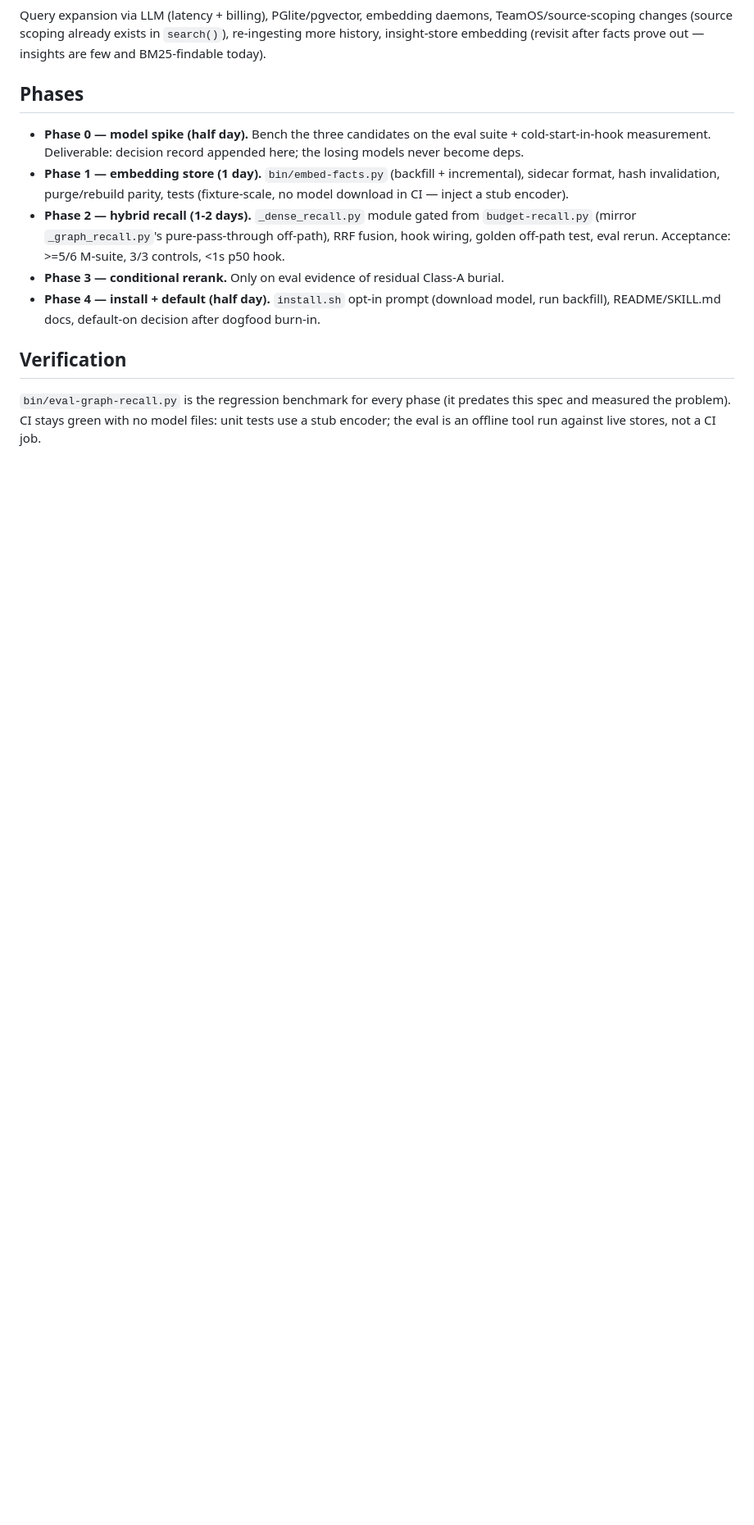
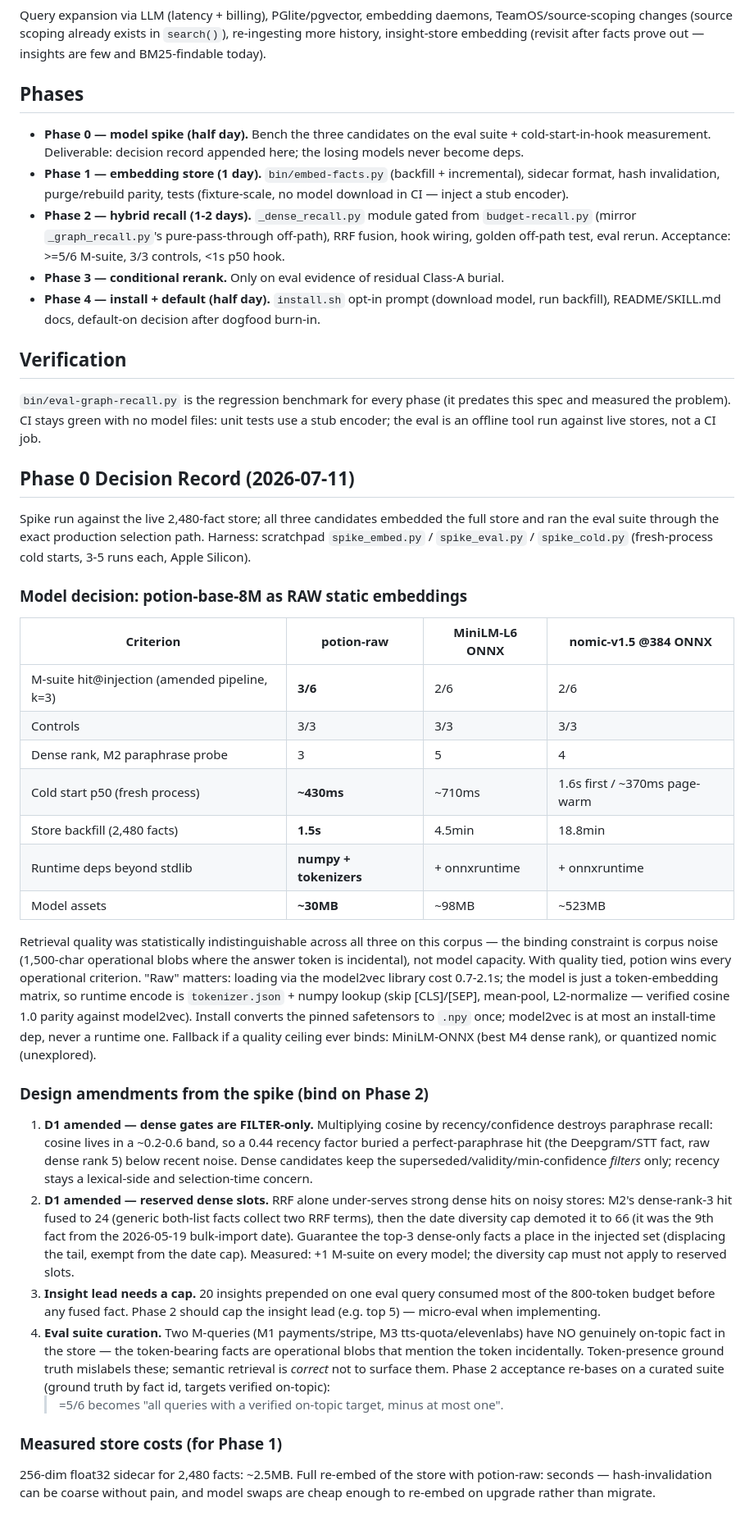
Before and after one commit to nocktechnologies/nock-brain, a Markdown page: docs/specs/2026-07-10-semantic-recall-hybrid-design.md, the part around the change. Shown at 82% size. GitHub-like rendering; blank space fills up the shorter version.

Commit message:
docs(brain): Phase 0 decision record — potion-base-8M raw static embeddings (#39)
Spike measured all three candidates on the live 2,480-fact store. Quality
tied (corpus noise binds, not model capacity); potion-raw wins cold start
(~430ms vs 710ms/1.6s), backfill (1.5s vs 4.5/18.8min), deps (numpy +
tokenizers only) and weight (~30MB). Encode recipe verified to cosine-1.0
parity with model2vec, which becomes install-time-only.

Binds four amendments on Phase 2: filter-only dense gates (recency
multiplication buries paraphrase hits), reserved dense injection slots
exempt from the date diversity cap (+1 M-suite measured), insight-lead cap,
and eval-suite ground-truth curation (two queries have no on-topic target
in the store).

```diff
--- a/docs/specs/2026-07-10-semantic-recall-hybrid-design.md
+++ b/docs/specs/2026-07-10-semantic-recall-hybrid-design.md
@@ -144,3 +144,65 @@ after facts prove out — insights are few and BM25-findable today).
 predates this spec and measured the problem). CI stays green with no model
 files: unit tests use a stub encoder; the eval is an offline tool run against
 live stores, not a CI job.
+
+## Phase 0 Decision Record (2026-07-11)
+
+Spike run against the live 2,480-fact store; all three candidates embedded
+the full store and ran the eval suite through the exact production selection
+path. Harness: scratchpad `spike_embed.py` / `spike_eval.py` / `spike_cold.py`
+(fresh-process cold starts, 3-5 runs each, Apple Silicon).
+
+### Model decision: potion-base-8M as RAW static embeddings
+
+| Criterion | potion-raw | MiniLM-L6 ONNX | nomic-v1.5 @384 ONNX |
+|---|---|---|---|
+| M-suite hit@injection (amended pipeline, k=3) | **3/6** | 2/6 | 2/6 |
+| Controls | 3/3 | 3/3 | 3/3 |
+| Dense rank, M2 paraphrase probe | 3 | 5 | 4 |
+| Cold start p50 (fresh process) | **~430ms** | ~710ms | 1.6s first / ~370ms page-warm |
+| Store backfill (2,480 facts) | **1.5s** | 4.5min | 18.8min |
+| Runtime deps beyond stdlib | **numpy + tokenizers** | + onnxruntime | + onnxruntime |
+| Model assets | **~30MB** | ~98MB | ~523MB |
+
+Retrieval quality was statistically indistinguishable across all three on
+this corpus — the binding constraint is corpus noise (1,500-char operational
+blobs where the answer token is incidental), not model capacity. With quality
+tied, potion wins every operational criterion. "Raw" matters: loading via the
+model2vec library cost 0.7-2.1s; the model is just a token-embedding matrix,
+so runtime encode is `tokenizer.json` + numpy lookup (skip [CLS]/[SEP],
+mean-pool, L2-normalize — verified cosine 1.0 parity against model2vec).
+Install converts the pinned safetensors to `.npy` once; model2vec is at most
+an install-time dep, never a runtime one. Fallback if a quality ceiling ever
+binds: MiniLM-ONNX (best M4 dense rank), or quantized nomic (unexplored).
+
+### Design amendments from the spike (bind on Phase 2)
+
+1. **D1 amended — dense gates are FILTER-only.** Multiplying cosine by
+   recency/confidence destroys paraphrase recall: cosine lives in a ~0.2-0.6
+   band, so a 0.44 recency factor buried a perfect-paraphrase hit (the
+   Deepgram/STT fact, raw dense rank 5) below recent noise. Dense candidates
+   keep the superseded/validity/min-confidence *filters* only; recency stays
+   a lexical-side and selection-time concern.
+2. **D1 amended — reserved dense slots.** RRF alone under-serves strong
+   dense hits on noisy stores: M2's dense-rank-3 hit fused to 24 (generic
+   both-list facts collect two RRF terms), then the date diversity cap
+   demoted it to 66 (it was the 9th fact from the 2026-05-19 bulk-import
+   date). Guarantee the top-3 dense-only facts a place in the injected set
+   (displacing the tail, exempt from the date cap). Measured: +1 M-suite on
+   every model; the diversity cap must not apply to reserved slots.
+3. **Insight lead needs a cap.** 20 insights prepended on one eval query
+   consumed most of the 800-token budget before any fused fact. Phase 2
+   should cap the insight lead (e.g. top 5) — micro-eval when implementing.
+4. **Eval suite curation.** Two M-queries (M1 payments/stripe, M3
+   tts-quota/elevenlabs) have NO genuinely on-topic fact in the store — the
+   token-bearing facts are operational blobs that mention the token
+   incidentally. Token-presence ground truth mislabels these; semantic
+   retrieval is *correct* not to surface them. Phase 2 acceptance re-bases
+   on a curated suite (ground truth by fact id, targets verified on-topic):
+   >=5/6 becomes "all queries with a verified on-topic target, minus at
+   most one".
+
+### Measured store costs (for Phase 1)
+256-dim float32 sidecar for 2,480 facts: ~2.5MB. Full re-embed of the store
+with potion-raw: seconds — hash-invalidation can be coarse without pain, and
+model swaps are cheap enough to re-embed on upgrade rather than migrate.
```
